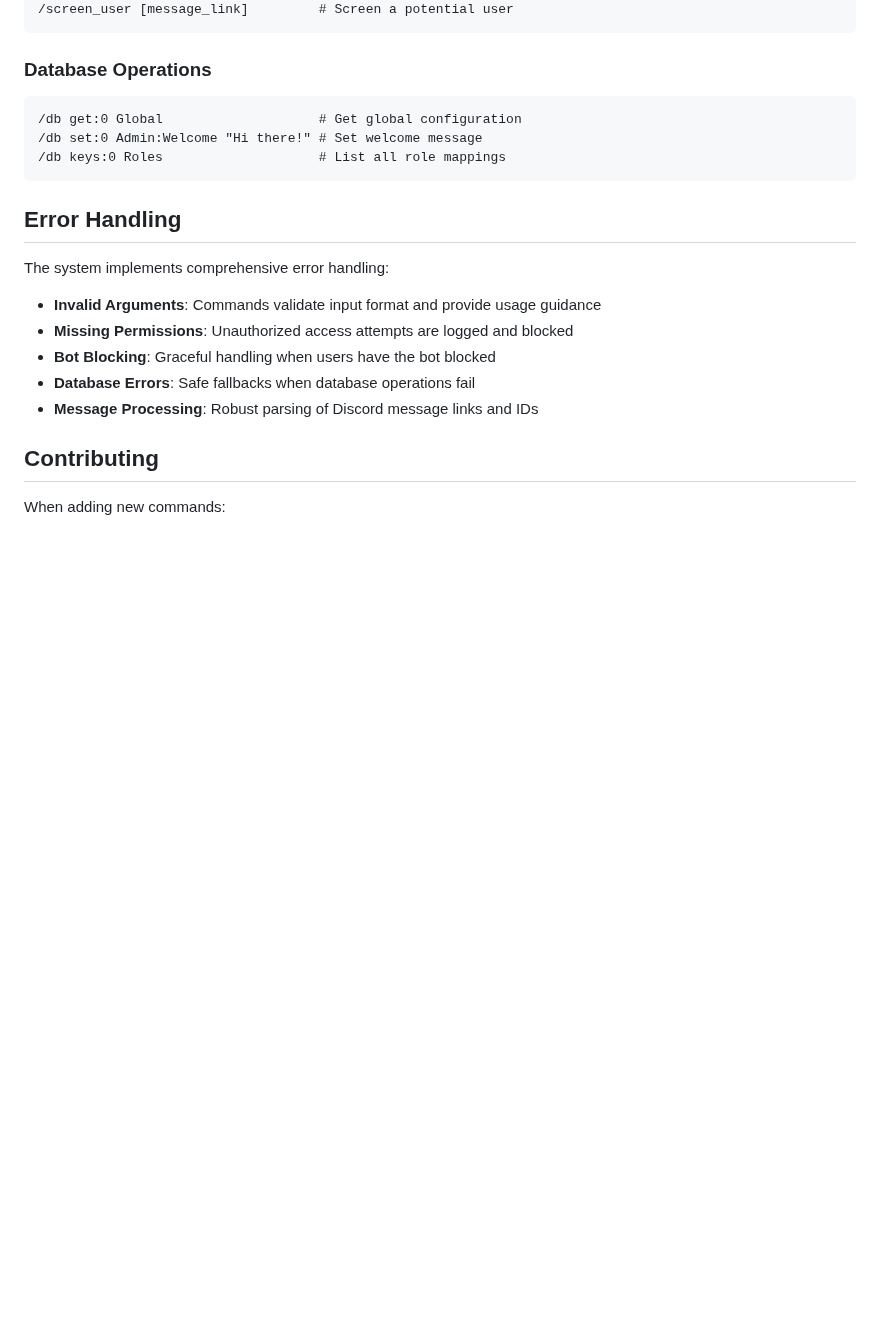
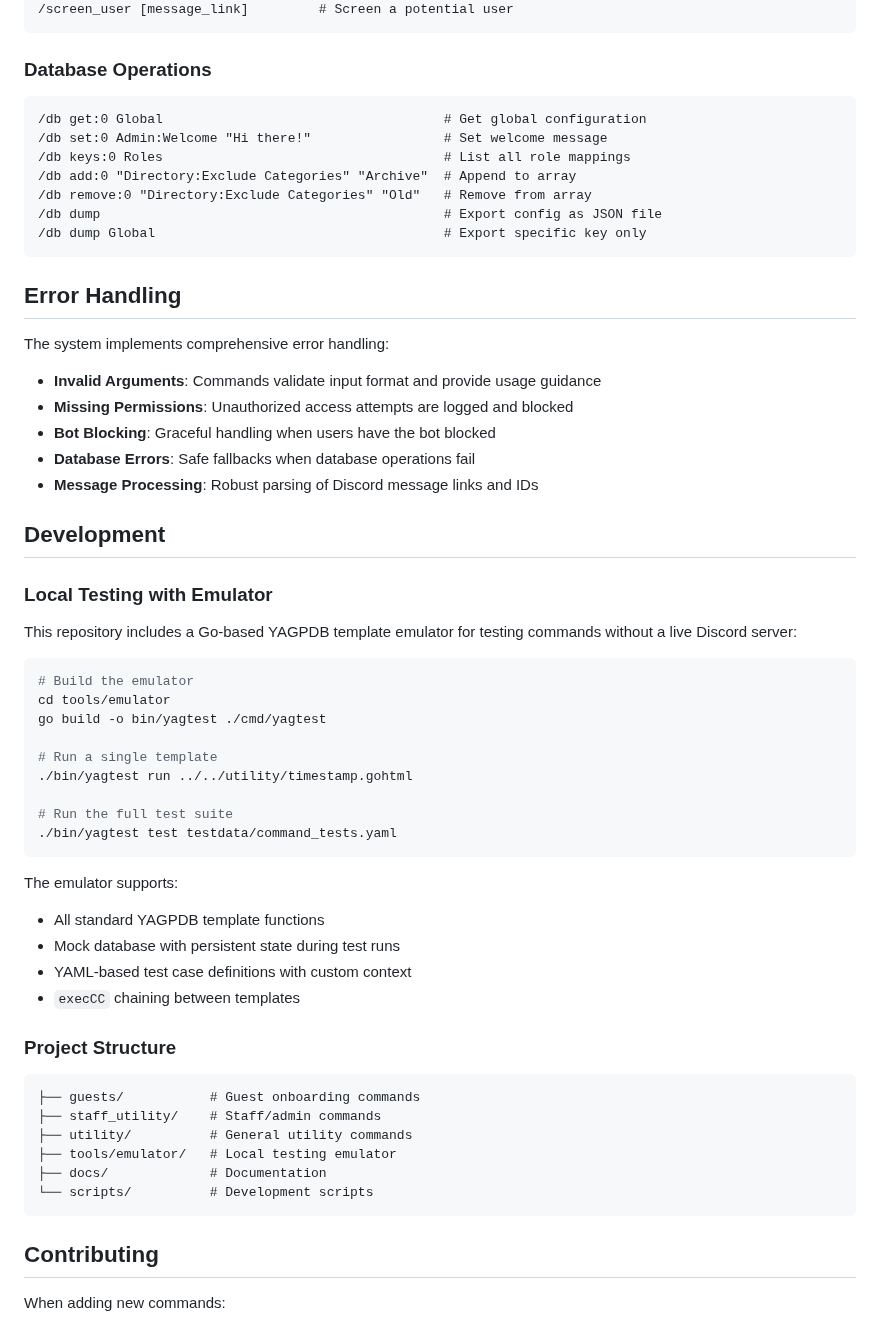
Before and after one commit to lbds137/yagpdb-custom-commands, a Markdown page: README.md, the part around the change. GitHub-like rendering; blank space fills up the shorter version.

````diff
--- a/README.md
+++ b/README.md
@@ -246,9 +246,13 @@ The system expects these database categories to be available:
 
 ### Database Operations
 ```
-/db get:0 Global                    # Get global configuration
-/db set:0 Admin:Welcome "Hi there!" # Set welcome message
-/db keys:0 Roles                    # List all role mappings
+/db get:0 Global                                    # Get global configuration
+/db set:0 Admin:Welcome "Hi there!"                 # Set welcome message
+/db keys:0 Roles                                    # List all role mappings
+/db add:0 "Directory:Exclude Categories" "Archive"  # Append to array
+/db remove:0 "Directory:Exclude Categories" "Old"   # Remove from array
+/db dump                                            # Export config as JSON file
+/db dump Global                                     # Export specific key only
 ```
 
 ## Error Handling
@@ -260,6 +264,41 @@ The system implements comprehensive error handling:
 - **Bot Blocking**: Graceful handling when users have the bot blocked
 - **Database Errors**: Safe fallbacks when database operations fail
 - **Message Processing**: Robust parsing of Discord message links and IDs
+
+## Development
+
+### Local Testing with Emulator
+
+This repository includes a Go-based YAGPDB template emulator for testing commands without a live Discord server:
+
+```bash
+# Build the emulator
+cd tools/emulator
+go build -o bin/yagtest ./cmd/yagtest
+
+# Run a single template
+./bin/yagtest run ../../utility/timestamp.gohtml
+
+# Run the full test suite
+./bin/yagtest test testdata/command_tests.yaml
+```
+
+The emulator supports:
+- All standard YAGPDB template functions
+- Mock database with persistent state during test runs
+- YAML-based test case definitions with custom context
+- `execCC` chaining between templates
+
+### Project Structure
+
+```
+├── guests/           # Guest onboarding commands
+├── staff_utility/    # Staff/admin commands
+├── utility/          # General utility commands
+├── tools/emulator/   # Local testing emulator
+├── docs/             # Documentation
+└── scripts/          # Development scripts
+```
 
 ## Contributing
 
````
Also changed, not shown: docs/API_REFERENCE.md (+32 -1 lines), docs/ARCHITECTURE.md (+44 -2 lines).
